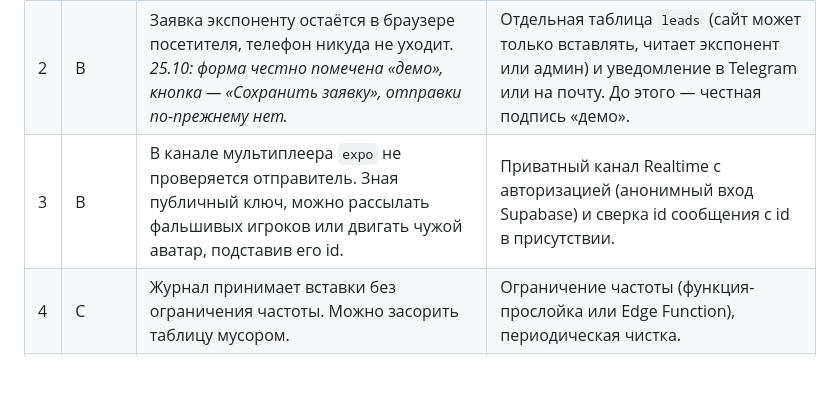
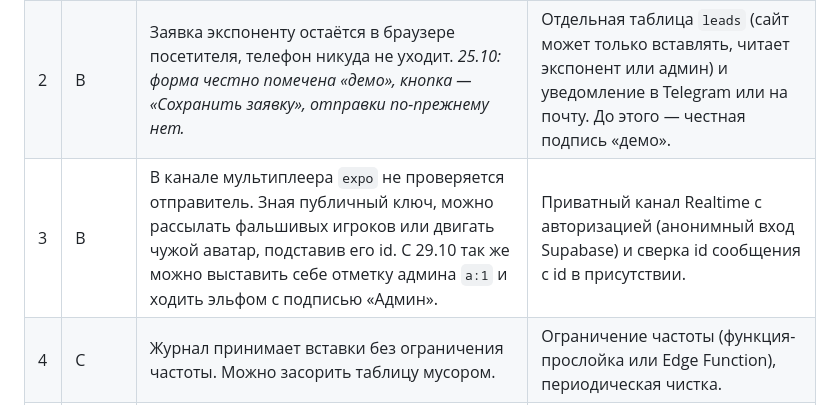
Before and after one commit to chernoknipnick/agroexpo3d, a Markdown page: docs/РЕВЬЮ.md, the part around the change. Rendered like a GitHub page; blank space fills up the shorter version.

```diff
--- a/docs/РЕВЬЮ.md
+++ b/docs/РЕВЬЮ.md
@@ -29,7 +29,7 @@
 |---|---|---|---|
 | 1 | В | Баллы и уровень считает браузер (localStorage), сервер принимает их на веру. Рейтинг можно накрутить правкой в консоли. | Для призов: сервер сам считает баллы по журналу событий (функция в Supabase), рейтинг берётся только оттуда. |
 | 2 | В | Заявка экспоненту остаётся в браузере посетителя, телефон никуда не уходит. *25.10: форма честно помечена «демо», кнопка — «Сохранить заявку», отправки по-прежнему нет.* | Отдельная таблица `leads` (сайт может только вставлять, читает экспонент или админ) и уведомление в Telegram или на почту. До этого — честная подпись «демо». |
-| 3 | В | В канале мультиплеера `expo` не проверяется отправитель. Зная публичный ключ, можно рассылать фальшивых игроков или двигать чужой аватар, подставив его id. | Приватный канал Realtime с авторизацией (анонимный вход Supabase) и сверка id сообщения с id в присутствии. |
+| 3 | В | В канале мультиплеера `expo` не проверяется отправитель. Зная публичный ключ, можно рассылать фальшивых игроков или двигать чужой аватар, подставив его id. С 29.10 так же можно выставить себе отметку админа `a:1` и ходить эльфом с подписью «Админ». | Приватный канал Realtime с авторизацией (анонимный вход Supabase) и сверка id сообщения с id в присутствии. |
 | 4 | С | Журнал принимает вставки без ограничения частоты. Можно засорить таблицу мусором. | Ограничение частоты (функция-прослойка или Edge Function), периодическая чистка. |
 | 5 | С | Ники никак не модерируются: их видят все над аватаром и в рейтинге. | Фильтр нецензурных слов при регистрации и кнопка «скрыть игрока» в админке. |
 | 6 | Н | Ник, хозяйство и регион сегодняшних игроков открыты всем через `leaders_today()`. Это и задумано, но об этом стоит сказать прямо. | Уточнить текст согласия на регистрации («ник и хозяйство видны в рейтинге»). |
```
Also changed, not shown: docs/ИНСТРУКЦИЯ.md (+12 -0 lines), docs/ТЗ.md (+10 -2 lines).
